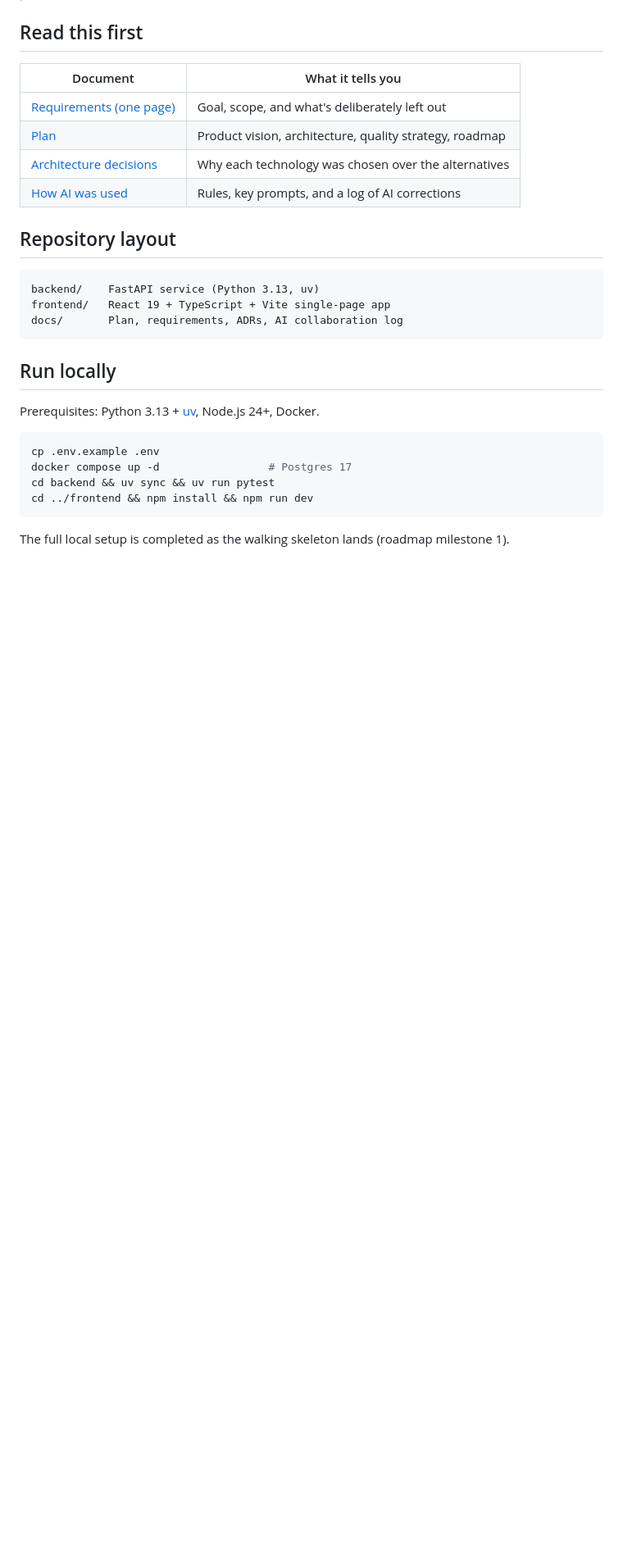
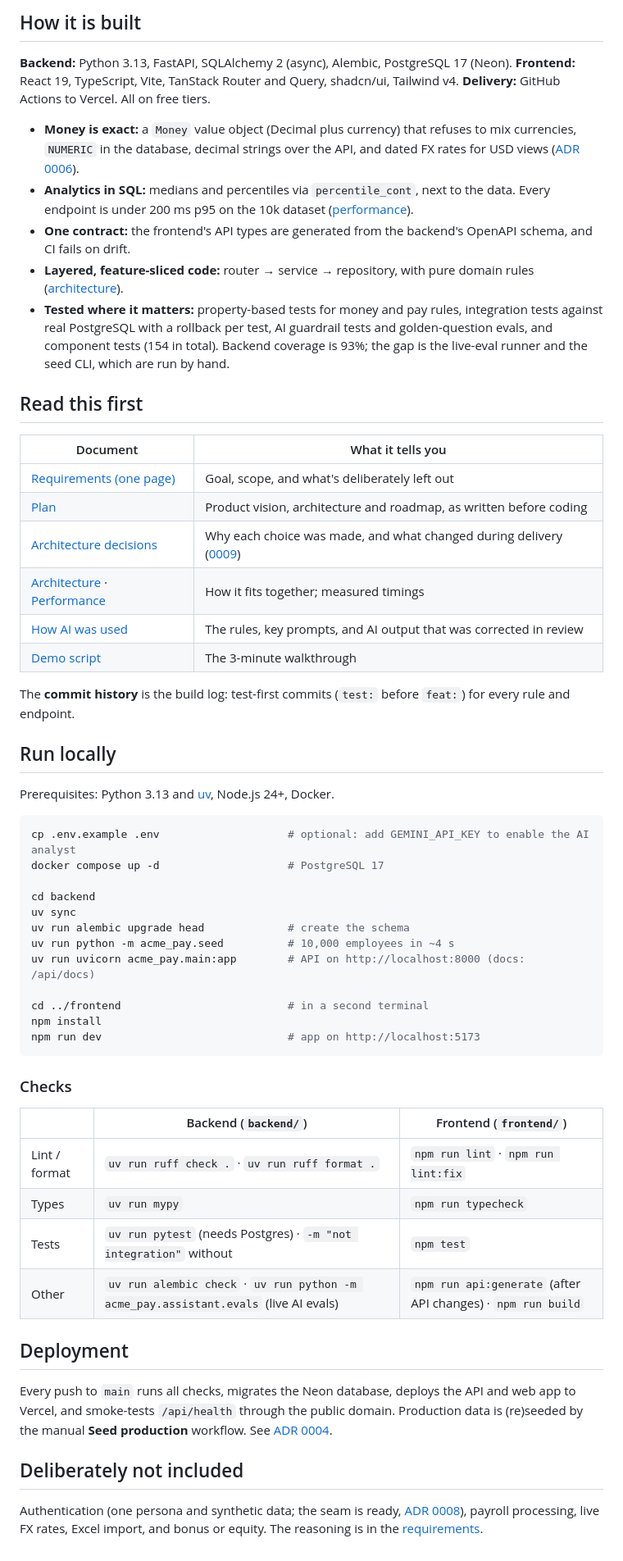
Before and after one commit to Hiten-Koli/acme-pay, a Markdown page: README.md, the part around one of its changes. Shown at 82% size. Drawn GitHub-style; blank space fills up the shorter version.

````diff
--- a/README.md
+++ b/README.md
@@ -7,27 +24,52 @@
+## How it is built
+**Backend:** Python 3.13, FastAPI, SQLAlchemy 2 (async), Alembic, PostgreSQL 17 (Neon). **Frontend:** React 19, TypeScript, Vite, TanStack Router and Query, shadcn/ui, Tailwind v4. **Delivery:** GitHub Actions to Vercel. All on free tiers.
+
+- **Money is exact:** a `Money` value object (Decimal plus currency) that refuses to mix currencies, `NUMERIC` in the database, decimal strings over the API, and dated FX rates for USD views ([ADR 0006](docs/adr/0006-money-and-currency.md)).
+- **Analytics in SQL:** medians and percentiles via `percentile_cont`, next to the data. Every endpoint is under 200 ms p95 on the 10k dataset ([performance](docs/performance.md)).
+- **One contract:** the frontend's API types are generated from the backend's OpenAPI schema, and CI fails on drift.
+- **Layered, feature-sliced code:** router → service → repository, with pure domain rules ([architecture](docs/architecture.md)).
+- **Tested where it matters:** property-based tests for money and pay rules, integration tests against real PostgreSQL with a rollback per test, AI guardrail tests and golden-question evals, and component tests (154 in total). Backend coverage is 93%; the gap is the live-eval runner and the seed CLI, which are run by hand.
 
 ## Read this first
 | Document | What it tells you |
 |---|---|
 | [Requirements (one page)](docs/requirements.md) | Goal, scope, and what's deliberately left out |
-| [Plan](docs/PLAN.md) | Product vision, architecture, quality strategy, roadmap |
-| [Architecture decisions](docs/adr/) | Why each technology was chosen over the alternatives |
-| [How AI was used](docs/ai/) | Rules, key prompts, and a log of AI corrections |
+| [Plan](docs/PLAN.md) | Product vision, architecture and roadmap, as written before coding |
+| [Architecture decisions](docs/adr/) | Why each choice was made, and what changed during delivery ([0009](docs/adr/0009-delivery-refinements.md)) |
+| [Architecture](docs/architecture.md) · [Performance](docs/performance.md) | How it fits together; measured timings |
+| [How AI was used](docs/ai/) | The rules, key prompts, and AI output that was corrected in review |
+| [Demo script](docs/demo-script.md) | The 3-minute walkthrough |
 
-## Repository layout
-```
-backend/    FastAPI service (Python 3.13, uv)
-frontend/   React 19 + TypeScript + Vite single-page app
-docs/       Plan, requirements, ADRs, AI collaboration log
+The **commit history** is the build log: test-first commits (`test:` before `feat:`) for every rule and endpoint.
+
+## Run locally
+Prerequisites: Python 3.13 and [uv](https://docs.astral.sh/uv/), Node.js 24+, Docker.
+
+```bash
+cp .env.example .env                    # optional: add GEMINI_API_KEY to enable the AI analyst
+docker compose up -d                    # PostgreSQL 17
+
+cd backend
+uv sync
+uv run alembic upgrade head             # create the schema
+uv run python -m acme_pay.seed          # 10,000 employees in ~4 s
+uv run uvicorn acme_pay.main:app        # API on http://localhost:8000 (docs: /api/docs)
+
+cd ../frontend                          # in a second terminal
+npm install
+npm run dev                             # app on http://localhost:5173
 ```
 
-## Run locally
-Prerequisites: Python 3.13 + [uv](https://docs.astral.sh/uv/), Node.js 24+, Docker.
+### Checks
+| | Backend (`backend/`) | Frontend (`frontend/`) |
+|---|---|---|
+| Lint / format | `uv run ruff check .` · `uv run ruff format .` | `npm run lint` · `npm run lint:fix` |
+| Types | `uv run mypy` | `npm run typecheck` |
+| Tests | `uv run pytest` (needs Postgres) · `-m "not integration"` without | `npm test` |
+| Other | `uv run alembic check` · `uv run python -m acme_pay.assistant.evals` (live AI evals) | `npm run api:generate` (after API changes) · `npm run build` |
 
-```bash
-cp .env.example .env
-docker compose up -d                 # Postgres 17
-cd backend && uv sync && uv run pytest
-cd ../frontend && npm install && npm run dev
-```
+## Deployment
+Every push to `main` runs all checks, migrates the Neon database, deploys the API and web app to Vercel, and smoke-tests `/api/health` through the public domain. Production data is (re)seeded by the manual **Seed production** workflow. See [ADR 0004](docs/adr/0004-hosting-vercel-github-actions.md).
 
-The full local setup is completed as the walking skeleton lands (roadmap milestone 1).
+## Deliberately not included
+Authentication (one persona and synthetic data; the seam is ready, [ADR 0008](docs/adr/0008-no-authentication-in-v1.md)), payroll processing, live FX rates, Excel import, and bonus or equity. The reasoning is in the [requirements](docs/requirements.md).
````
Also changed, not shown: other parts of README.md (+20 -3 lines), docs/demo-script.md (added, +35 -0 lines), docs/screenshots/benchmarks.png (added), docs/screenshots/pay-pulse-dark.png (added), docs/screenshots/pay-pulse.png (added), docs/screenshots/people.png (added), docs/screenshots/profile-raise-preview.png (added).
